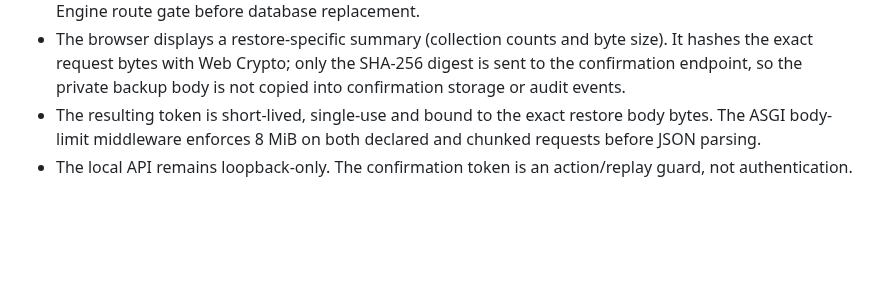
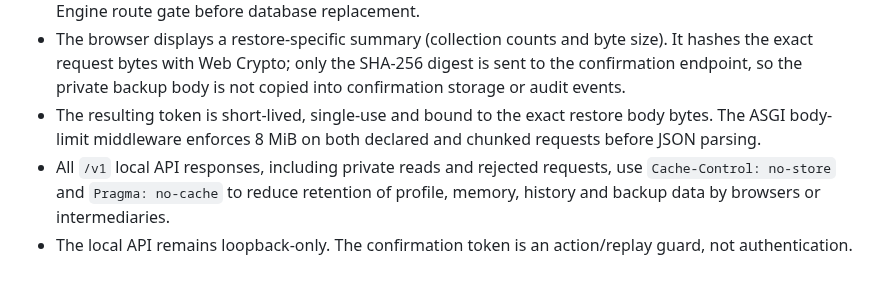
Before and after one commit to dominixe2/springtrap-, a Markdown page: docs/SECURITY.md, the part around the change. GitHub-like rendering; blank space fills up the shorter version.

Commit message:
docs: document no-store policy for private API

```diff
--- a/docs/SECURITY.md
+++ b/docs/SECURITY.md
@@ -61,4 +61,5 @@
 - Restore is classified as a destructive `backup.restore` action and passes through the shared Adaptive Trust Engine route gate before database replacement.
 - The browser displays a restore-specific summary (collection counts and byte size). It hashes the exact request bytes with Web Crypto; only the SHA-256 digest is sent to the confirmation endpoint, so the private backup body is not copied into confirmation storage or audit events.
 - The resulting token is short-lived, single-use and bound to the exact restore body bytes. The ASGI body-limit middleware enforces 8 MiB on both declared and chunked requests before JSON parsing.
+- All `/v1` local API responses, including private reads and rejected requests, use `Cache-Control: no-store` and `Pragma: no-cache` to reduce retention of profile, memory, history and backup data by browsers or intermediaries.
 - The local API remains loopback-only. The confirmation token is an action/replay guard, not authentication.
```
